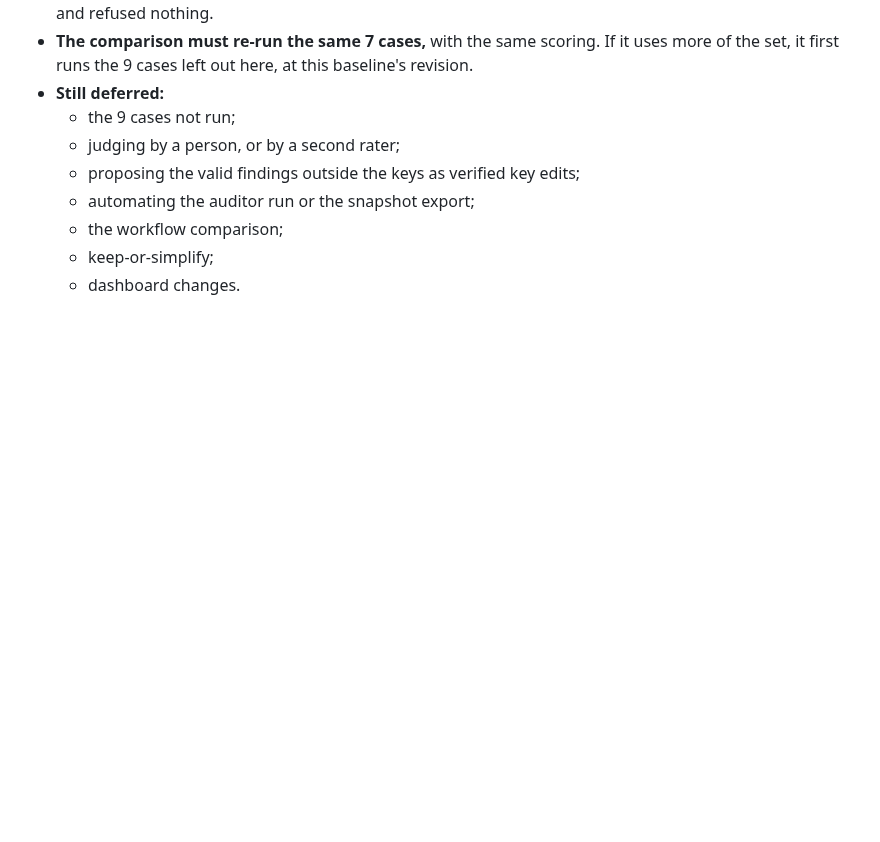
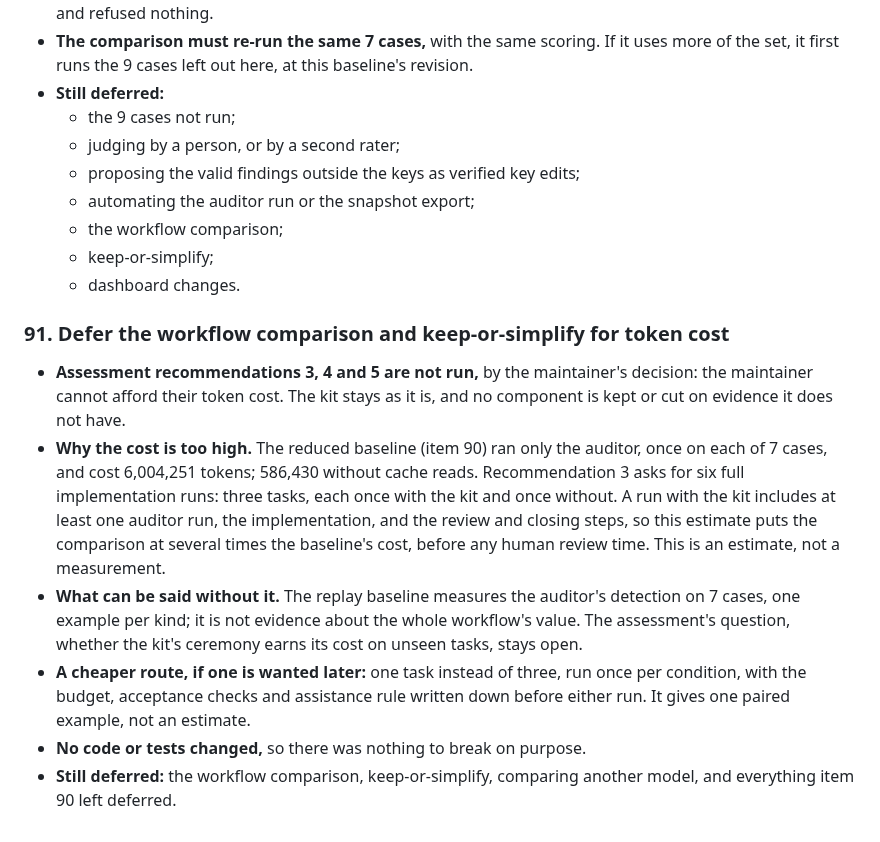
Before and after one commit to Yusuprozimemet/agentic-workflow-kit, a Markdown page: kit/CHANGES.md, the part around the change. Rendered like a GitHub page; blank space fills up the shorter version.

Commit message:
Defer the workflow comparison and keep-or-simplify for token cost
Assessment recommendations 3-5 need six full implementation runs. The
auditor-only baseline (item 90) already cost 6.0M tokens for 7 cases, and
the maintainer cannot afford several times that. Record the decision, the
estimate behind it, and a cheaper one-task route, so the open question
stays visibly open rather than silently dropped. Docs only; nothing to
break on purpose.

Co-Authored-By: Claude Opus 5.5 <noreply@anthropic.com>

```diff
--- a/kit/CHANGES.md
+++ b/kit/CHANGES.md
@@ -1850,3 +1850,24 @@ checked against its git history, its PRs and CI runs, and its live page's data
   - the workflow comparison;
   - keep-or-simplify;
   - dashboard changes.
+
+### 91. Defer the workflow comparison and keep-or-simplify for token cost
+
+- **Assessment recommendations 3, 4 and 5 are not run,** by the maintainer's decision: the
+  maintainer cannot afford their token cost. The kit stays as it is, and no component is kept
+  or cut on evidence it does not have.
+- **Why the cost is too high.** The reduced baseline (item 90) ran only the auditor, once on
+  each of 7 cases, and cost 6,004,251 tokens; 586,430 without cache reads. Recommendation 3
+  asks for six full implementation runs: three tasks, each once with the kit and once without.
+  A run with the kit includes at least one auditor run, the implementation, and the review and
+  closing steps, so this estimate puts the comparison at several times the baseline's cost,
+  before any human review time. This is an estimate, not a measurement.
+- **What can be said without it.** The replay baseline measures the auditor's detection on 7
+  cases, one example per kind; it is not evidence about the whole workflow's value. The
+  assessment's question, whether the kit's ceremony earns its cost on unseen tasks, stays open.
+- **A cheaper route, if one is wanted later:** one task instead of three, run once per
+  condition, with the budget, acceptance checks and assistance rule written down before either
+  run. It gives one paired example, not an estimate.
+- **No code or tests changed,** so there was nothing to break on purpose.
+- **Still deferred:** the workflow comparison, keep-or-simplify, comparing another model, and
+  everything item 90 left deferred.
```
Also changed, not shown: kit/ASSESSMENT.md (+2 -0 lines).
